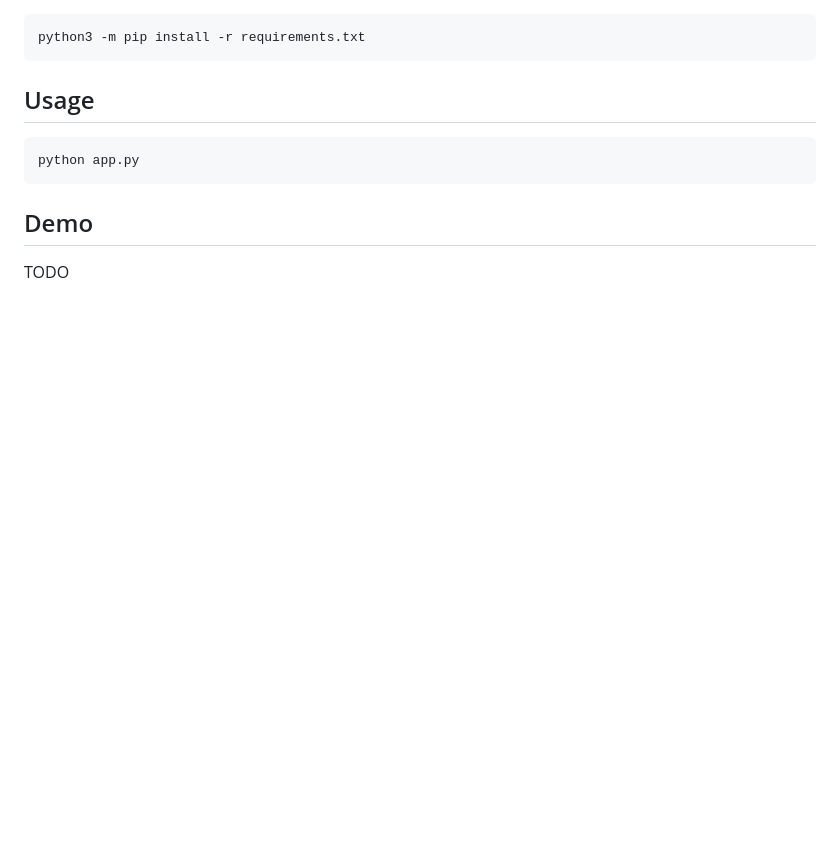
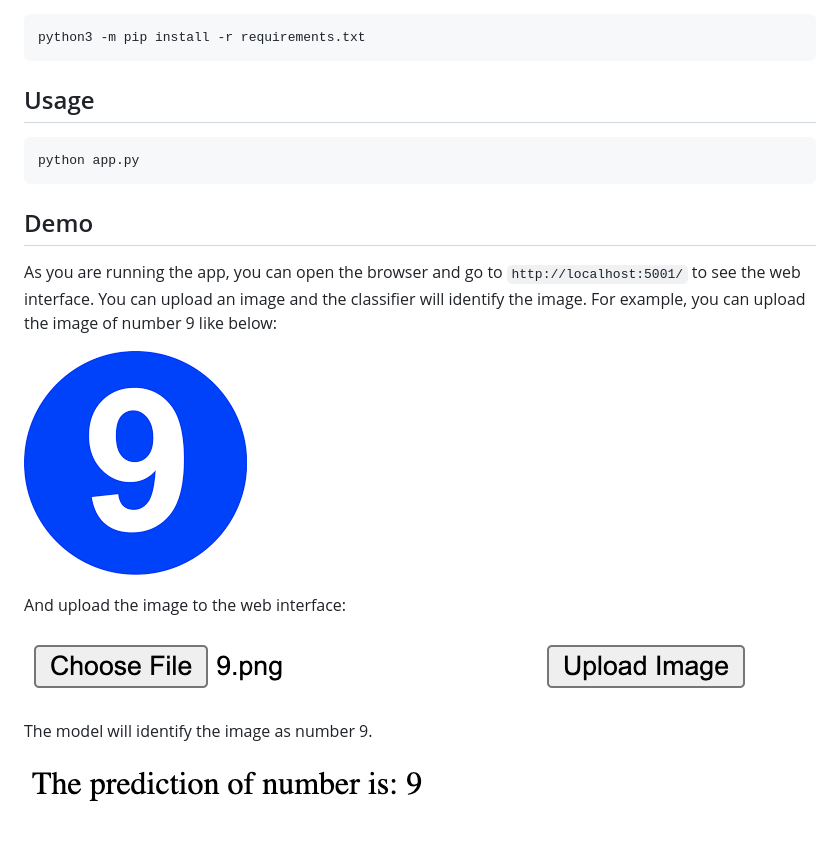
Before and after one commit to twandylue/images_classifier, a Markdown page: README.md, the part around the change. GitHub-like rendering; pictures changed too: images/input.png (added), images/output.png (added); blank space fills up the shorter version.

Commit message:
docs: update README with usage instructions and add example images

```diff
--- a/README.md
+++ b/README.md
@@ -16,4 +16,14 @@ python app.py
 
 ## Demo
 
-TODO
+As you are running the app, you can open the browser and go to `http://localhost:5001/` to see the web interface. You can upload an image and the classifier will identify the image. For example, you can upload the image of number 9 like below:
+
+![Number 9](./samples/9.png)
+
+And upload the image to the web interface:
+
+![Upload](./images/input.png)
+
+The model will identify the image as number 9.
+
+![Result](./images/output.png)
```
Also changed, not shown: samples/9.png (renamed from samples/9_b.png), samples/9_a.png (deleted).
